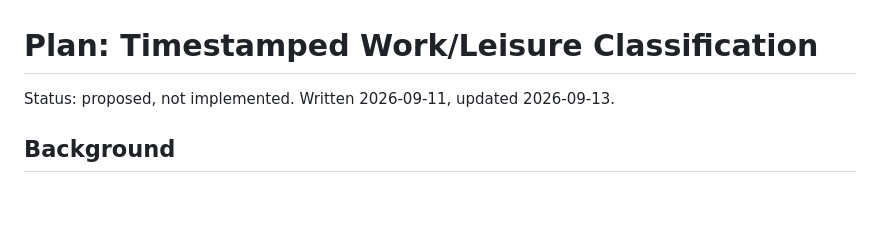
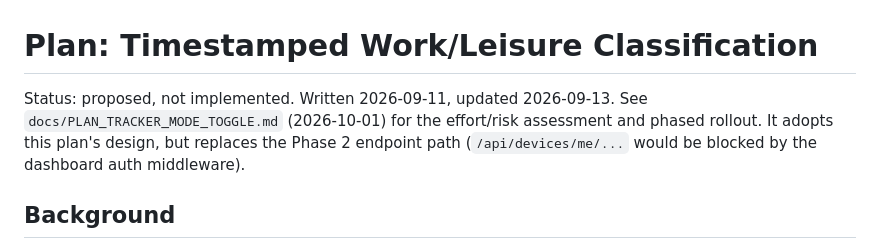
Before and after one commit to andreasknoor/worktracker, a Markdown page: docs/PLAN_TIMESTAMPED_WORK_LEISURE.md, the part around the change. Rendered like a GitHub page; blank space fills up the shorter version.

```diff
--- a/docs/PLAN_TIMESTAMPED_WORK_LEISURE.md
+++ b/docs/PLAN_TIMESTAMPED_WORK_LEISURE.md
@@ -1,6 +1,10 @@
 # Plan: Timestamped Work/Leisure Classification
 
 Status: proposed, not implemented. Written 2026-09-11, updated 2026-09-13.
+See `docs/PLAN_TRACKER_MODE_TOGGLE.md` (2026-10-01) for the effort/risk
+assessment and phased rollout. It adopts this plan's design, but replaces the
+Phase 2 endpoint path (`/api/devices/me/...` would be blocked by the
+dashboard auth middleware).
 
 ## Background
 
```
Also changed, not shown: docs/PLAN_TRACKER_MODE_TOGGLE.md (added, +285 -0 lines).
